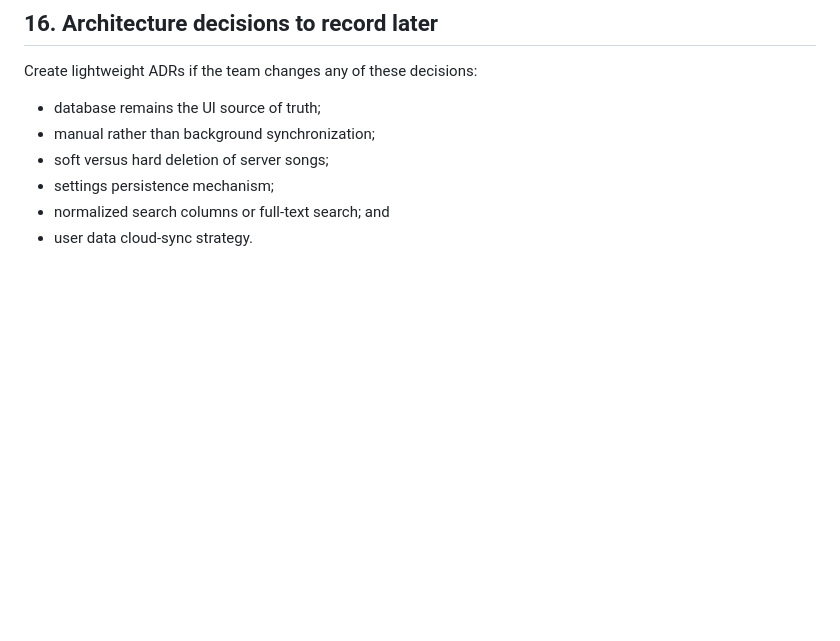
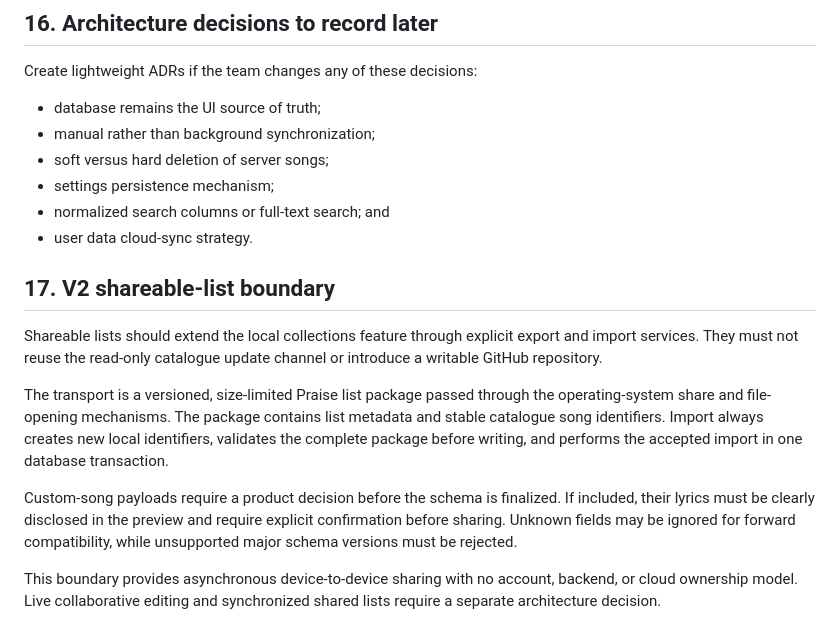
Before and after one commit to nani-samireddy/praise, a Markdown page: docs/ARCHITECTURE.md, the part around the change. Drawn GitHub-style; blank space fills up the shorter version.

Commit message:
docs: plan shareable lists for v2

```diff
--- a/docs/ARCHITECTURE.md
+++ b/docs/ARCHITECTURE.md
@@ -389,3 +389,24 @@ Create lightweight ADRs if the team changes any of these decisions:
 - settings persistence mechanism;
 - normalized search columns or full-text search; and
 - user data cloud-sync strategy.
+
+## 17. V2 shareable-list boundary
+
+Shareable lists should extend the local collections feature through explicit
+export and import services. They must not reuse the read-only catalogue update
+channel or introduce a writable GitHub repository.
+
+The transport is a versioned, size-limited Praise list package passed through
+the operating-system share and file-opening mechanisms. The package contains
+list metadata and stable catalogue song identifiers. Import always creates new
+local identifiers, validates the complete package before writing, and performs
+the accepted import in one database transaction.
+
+Custom-song payloads require a product decision before the schema is finalized.
+If included, their lyrics must be clearly disclosed in the preview and require
+explicit confirmation before sharing. Unknown fields may be ignored for forward
+compatibility, while unsupported major schema versions must be rejected.
+
+This boundary provides asynchronous device-to-device sharing with no account,
+backend, or cloud ownership model. Live collaborative editing and synchronized
+shared lists require a separate architecture decision.
```
Also changed, not shown: docs/IMPLEMENTATION_NOTES.md (+10 -4 lines), docs/PRD.md (+28 -3 lines).
